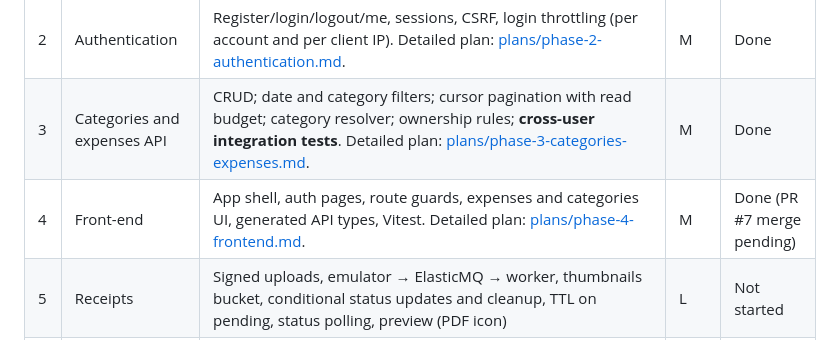
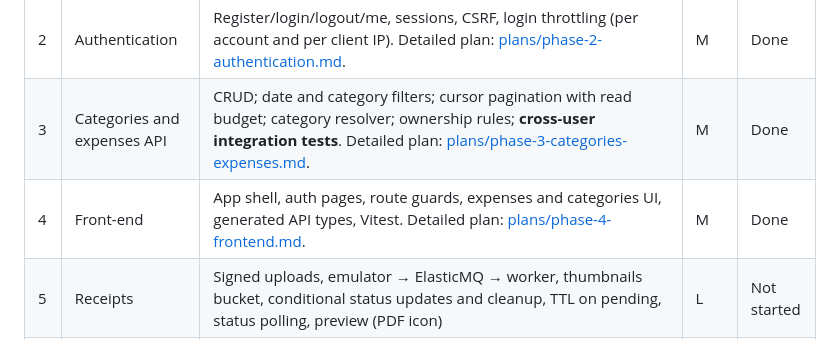
Before and after one commit to javiervalero/expense-tracker, a Markdown page: docs/PLAN.md, the part around the change. GitHub-like rendering.

Commit message:
docs: mark phase 4 merged

```diff
--- a/docs/PLAN.md
+++ b/docs/PLAN.md
@@ -265,7 +265,7 @@ Phases are split into two tracks:
 | 1 | Back-end core | Router, middleware (including origin verification and trusted client IP, ADR 0012), problem-details errors, DynamoDB access layer, table-creation script (table + `LSI1`), `/health`, OpenAPI skeleton + contract test helper (ADR 0011). Detailed plan: [plans/phase-1-backend-core.md](plans/phase-1-backend-core.md). | M | Done |
 | 2 | Authentication | Register/login/logout/me, sessions, CSRF, login throttling (per account and per client IP). Detailed plan: [plans/phase-2-authentication.md](plans/phase-2-authentication.md). | M | Done |
 | 3 | Categories and expenses API | CRUD; date and category filters; cursor pagination with read budget; category resolver; ownership rules; **cross-user integration tests**. Detailed plan: [plans/phase-3-categories-expenses.md](plans/phase-3-categories-expenses.md). | M | Done |
-| 4 | Front-end | App shell, auth pages, route guards, expenses and categories UI, generated API types, Vitest. Detailed plan: [plans/phase-4-frontend.md](plans/phase-4-frontend.md). | M | Done (PR #7 merge pending) |
+| 4 | Front-end | App shell, auth pages, route guards, expenses and categories UI, generated API types, Vitest. Detailed plan: [plans/phase-4-frontend.md](plans/phase-4-frontend.md). | M | Done |
 | 5 | Receipts | Signed uploads, emulator → ElasticMQ → worker, thumbnails bucket, conditional status updates and cleanup, TTL on pending, status polling, preview (PDF icon) | L | Not started |
 | 6 | Monthly summary | Report endpoint and summary **table** page; `scripts/smoke.sh` (curl) covering every feature against any base URL | S | Not started |
 | 7 | Infrastructure (Terraform) | State bootstrap; DynamoDB (table + `LSI1`, TTL on `expiresAt`); Lambdas (x86_64, `provided.al2023`, `BREF_RUNTIME`; Bref `php-85` layer, plus `gd-php-85` for the worker; layer versions from `composer.lock`, ADR 0012); API Gateway with throttling; **S3 ×3** (`site`, `receipts` with the only event notification, `receipt-thumbnails`); SQS (visibility timeout ≥ 6× worker timeout) + DLQ (`maxReceiveCount` 3) and event source mapping with `ReportBatchItemFailures`; CloudFront + security headers, origin request policy forwarding `CloudFront-Viewer-Address`, secret origin header (Terraform-generated, sensitive); per-function IAM (worker cannot write to `receipts`); explicit log groups with retention; **alarms: budget, DLQ depth, receipt-cleanup errors**; plan test for the pipeline settings. **Written and planned only, not applied.** | L | Not started |
```
Also changed, not shown: docs/plans/phase-4-frontend.md (+1 -1 lines).
